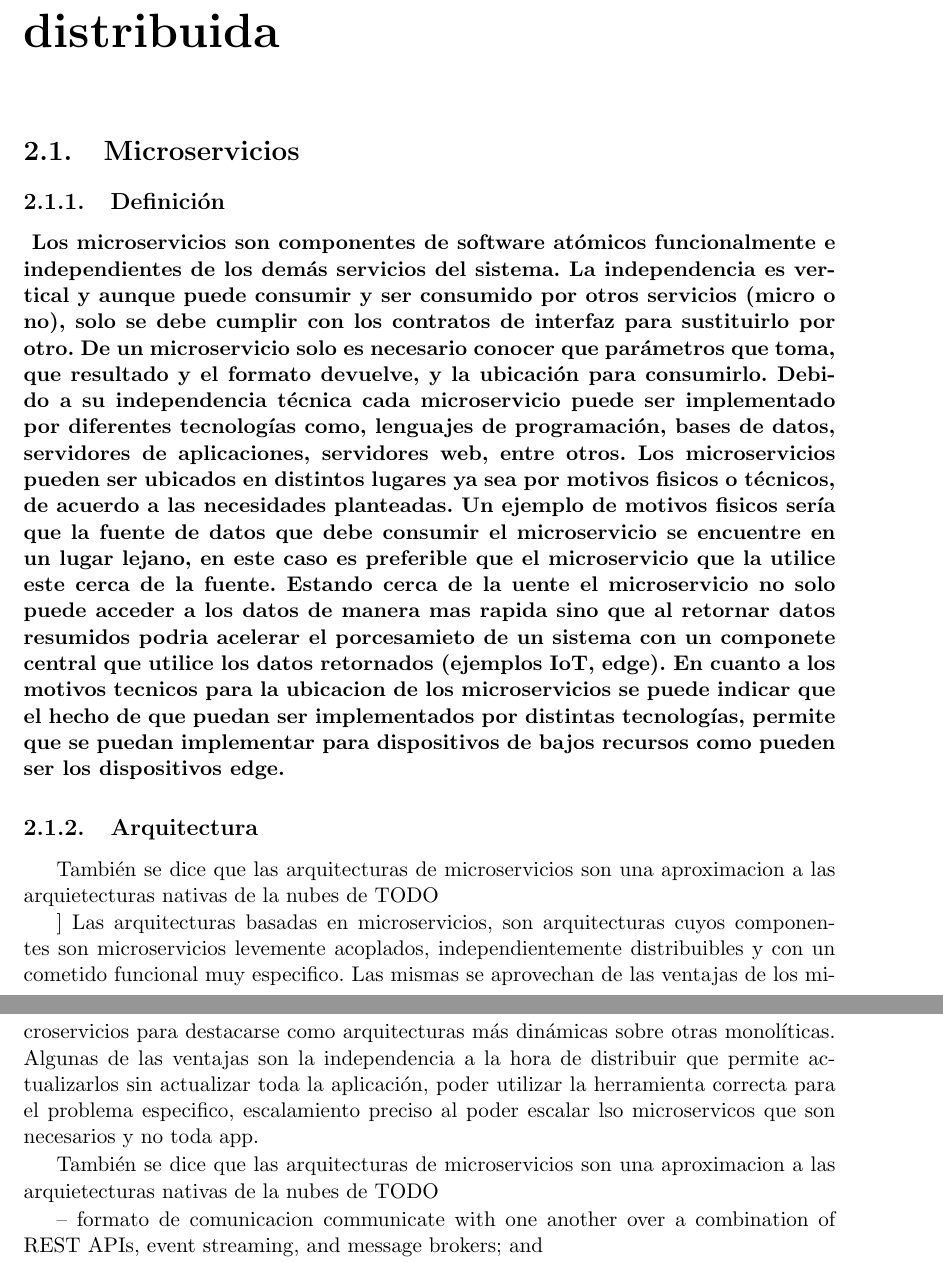
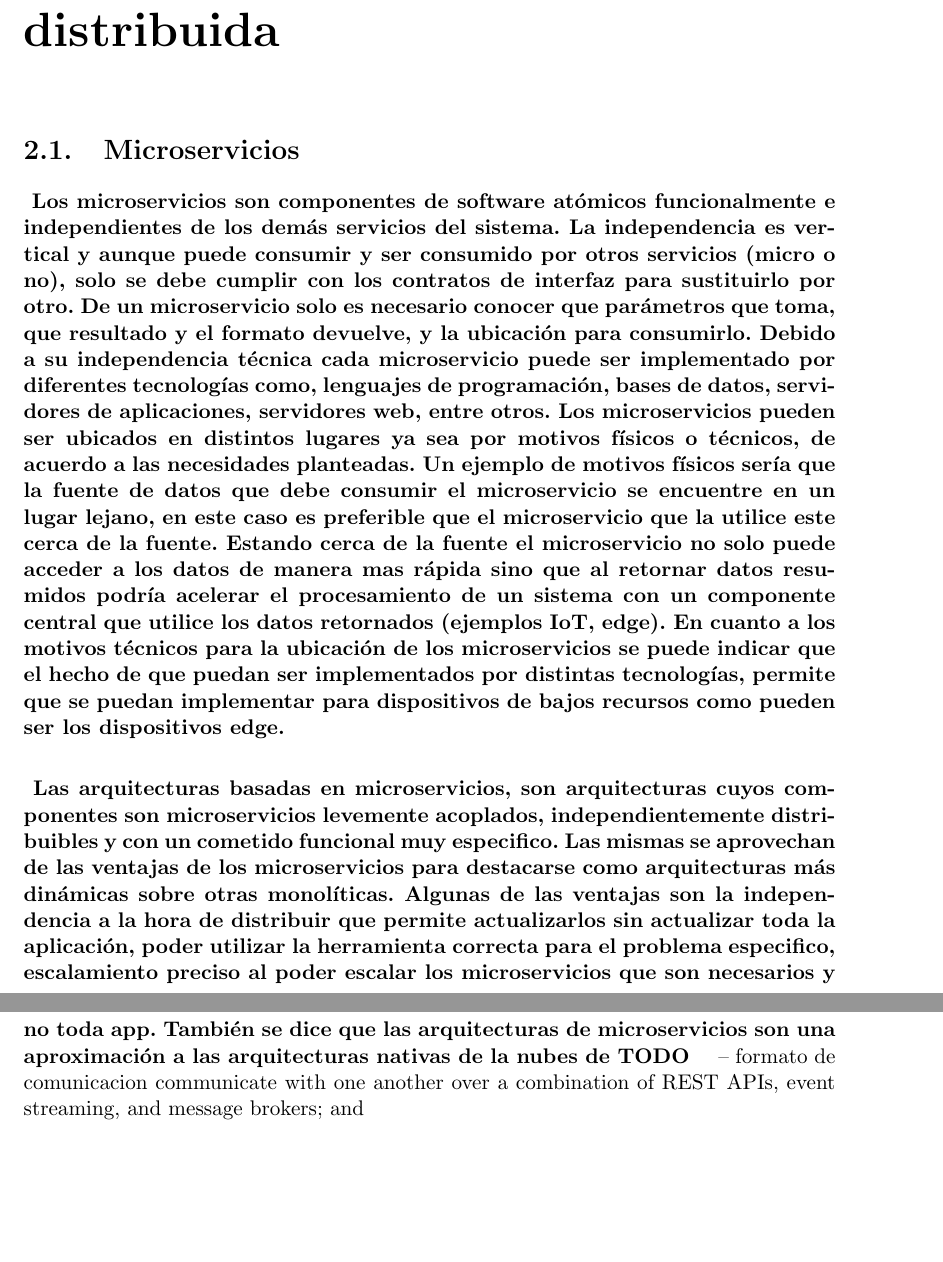
Before and after one commit to sangreaurinegra/ExpComDist, a LaTeX book (index.tex, which reads 2_micro/2_micro_1_micro.tex): two parts of pages 9 and 10 of 49, joined at a grey line, cut so that both start at the same text, the shorter picture padded with empty space. Compiled offline with pdfLaTeX.

Commit message:
correccion comp dede oberleaf

```diff
--- a/2_micro/2_micro_1_micro.tex
+++ b/2_micro/2_micro_1_micro.tex
@@ -1,17 +1,15 @@
 \section{Microservicios}
 
-\subsection{Definición}
 \paragraph{
-    Los microservicios son componentes de software atómicos funcionalmente e independientes de los demás servicios del sistema. La independencia es vertical y aunque puede consumir y ser consumido por otros servicios (micro o no), solo se debe cumplir con los contratos de interfaz para sustituirlo por otro. De un microservicio solo es necesario conocer que parámetros que toma, que resultado y el formato devuelve, y la ubicación para consumirlo. Debido a su independencia técnica cada microservicio puede ser implementado por diferentes tecnologías como, lenguajes de programación, bases de datos, servidores de aplicaciones, servidores web, entre otros. Los microservicios pueden ser ubicados en distintos lugares ya sea por motivos fisicos o técnicos, de acuerdo a las necesidades planteadas. Un ejemplo de motivos fisicos sería que la fuente de datos que debe consumir el microservicio se encuentre en un lugar lejano, en este caso es preferible que el microservicio que la utilice este cerca de la fuente. Estando cerca de la uente el microservicio no solo puede acceder a los datos de manera mas rapida sino que al retornar datos resumidos podria acelerar el porcesamieto de un sistema con un componete central que utilice los datos retornados (ejemplos IoT, edge). En cuanto a los motivos tecnicos para la ubicacion de los microservicios se puede indicar que el hecho de que puedan ser implementados por distintas tecnologías, permite que se puedan implementar para dispositivos de bajos recursos como pueden ser los dispositivos edge.
+    Los microservicios son componentes de software atómicos funcionalmente e independientes de los demás servicios del sistema. La independencia es vertical y aunque puede consumir y ser consumido por otros servicios (micro o no), solo se debe cumplir con los contratos de interfaz para sustituirlo por otro. De un microservicio solo es necesario conocer que parámetros que toma, que resultado y el formato devuelve, y la ubicación para consumirlo.
+    Debido a su independencia técnica cada microservicio puede ser implementado por diferentes tecnologías como, lenguajes de programación, bases de datos, servidores de aplicaciones, servidores web, entre otros. Los microservicios pueden ser ubicados en distintos lugares ya sea por motivos físicos o técnicos, de acuerdo a las necesidades planteadas. Un ejemplo de motivos físicos sería que la fuente de datos que debe consumir el microservicio se encuentre en un lugar lejano, en este caso es preferible que el microservicio que la utilice este cerca de la fuente. Estando cerca de la fuente el microservicio no solo puede acceder a los datos de manera mas rápida sino que al retornar datos resumidos podría acelerar el procesamiento de un sistema con un componente central que utilice los datos retornados (ejemplos IoT, edge). En cuanto a los motivos técnicos para la ubicación de los microservicios se puede indicar que el hecho de que puedan ser implementados por distintas tecnologías, permite que se puedan implementar para dispositivos de bajos recursos como pueden ser los dispositivos edge.
 }
 
-\subsection{Arquitectura}
 \paragraph{
-    Las arquitecturas basadas en microservicios, son arquitecturas cuyos componentes son microservicios levemente acoplados, independientemente distribuibles y con un cometido funcional muy especifico. Las mismas se aprovechan de las ventajas de los microservicios para destacarse como arquitecturas más dinámicas sobre otras monolíticas.
-    Algunas de las ventajas son la independencia a la hora de distribuir que permite actualizarlos sin actualizar toda la aplicación, poder utilizar la herramienta correcta para el problema especifico, escalamiento preciso al poder escalar lso microservicos que son necesarios y no toda app.
-
-    También se dice que las arquitecturas de microservicios son una aproximacion a las arquietecturas nativas de la nubes de TODO
-
+    Las arquitecturas basadas en microservicios, son arquitecturas cuyos componentes son microservicios levemente acoplados, independientemente distribuibles y con un cometido funcional muy especifico.
+    Las mismas se aprovechan de las ventajas de los microservicios para destacarse como arquitecturas más dinámicas sobre otras monolíticas.
+    Algunas de las ventajas son la independencia a la hora de distribuir que permite actualizarlos sin actualizar toda la aplicación, poder utilizar la herramienta correcta para el problema especifico, escalamiento preciso al poder escalar los microservicios que son necesarios y no toda app.
+    También se dice que las arquitecturas de microservicios son una aproximación a las arquitecturas nativas de la nubes de TODO
 }
 
 -- formato de comunicacion communicate with one another over a combination of REST APIs, event streaming, and message brokers; and
```
Also changed, not shown: 2_micro/2_micro_1_micro.tex (2 more changed lines).
